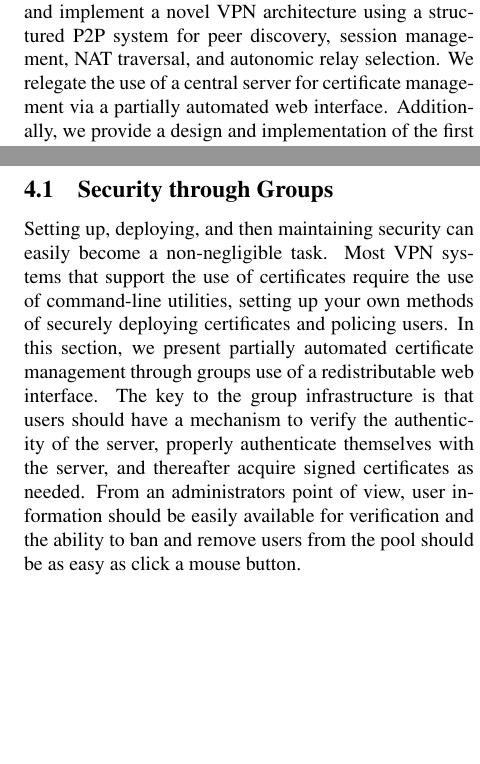
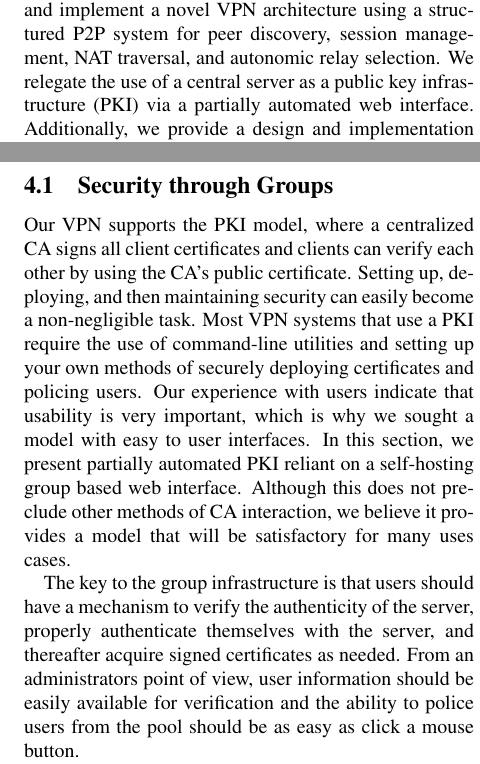
Before and after one commit to davidiw/Paper-on-GroupVPN, a LaTeX document (nsdi10.tex): two parts of the columns of pages 1 and 7 of 15, joined at a grey line, cut so that both start at the same text, the shorter picture padded with empty space. Compiled offline with pdfLaTeX; a LaTeX package or settings file that is missing is left out.

Commit message:
Revised group info

```diff
--- a/nsdi10.tex
+++ b/nsdi10.tex
@@ -63,10 +63,10 @@ In order to deal with these issues in a method that would even be intuitive
 to non-expert users , we propose and implement a novel VPN
 architecture using a structured P2P system for peer discovery, session
 management, NAT traversal, and autonomic relay selection.  We relegate the use
-of a central server for certificate management via a partially automated web
-interface.  Additionally, we provide a design and implementation of the first
-P2P VPN to support full tunneling, whereby all non-P2P based Internet traffic
-routes through a trusted third party.
+of a central server as a public key infrastructure (PKI) via a partially
+automated web interface.  Additionally, we provide a design and implementation
+of the first P2P VPN to support full tunneling, whereby all non-P2P based
+Internet traffic routes through a trusted third party.
 
 In this paper, we describe the components of our model and evaluate our
 reference implementation quantitatively to compare system and networking
@@ -566,16 +566,23 @@ Though this framework provides the basis for our design and implementation, we
 will attempt to abstract the components as much as possible.
 
 \subsection{Security through Groups}
-Setting up, deploying, and then maintaining security can easily become a
-non-negligible task.  Most VPN systems that support the use of certificates
-require the use of command-line utilities, setting up your own methods of
-securely deploying certificates and policing users.  In this section, we
-present partially automated certificate management through groups use of a
-redistributable web interface.  The key to the group infrastructure is that
+Our VPN supports the PKI model, where a centralized CA signs all client
+certificates and clients can verify each other by using the CA's public
+certificate.  Setting up, deploying, and then maintaining security can easily
+become a non-negligible task.  Most VPN systems that use a PKI
+require the use of command-line utilities and setting up your own methods of
+securely deploying certificates and policing users.  Our experience with users
+indicate that usability is very important, which is why we sought a model with
+easy to user interfaces.  In this section, we
+present partially automated PKI reliant on a self-hosting group based web
+interface.  Although this does not preclude other methods of CA interaction,
+we believe it provides a model that will be satisfactory for many uses cases.
+
+The key to the group infrastructure is that
 users should have a mechanism to verify the authenticity of the server, properly
 authenticate themselves with the server, and thereafter acquire signed
 certificates as needed.  From an administrators point of view, user information
-should be easily available for verification and the ability to ban and remove
+should be easily available for verification and the ability to police
 users from the pool should be as easy as click a mouse button.
 
 Client usage in our model uses the following process:
```
Also changed, not shown: nsdi10.pdf, nsdi10.tex (22 more changed lines).
